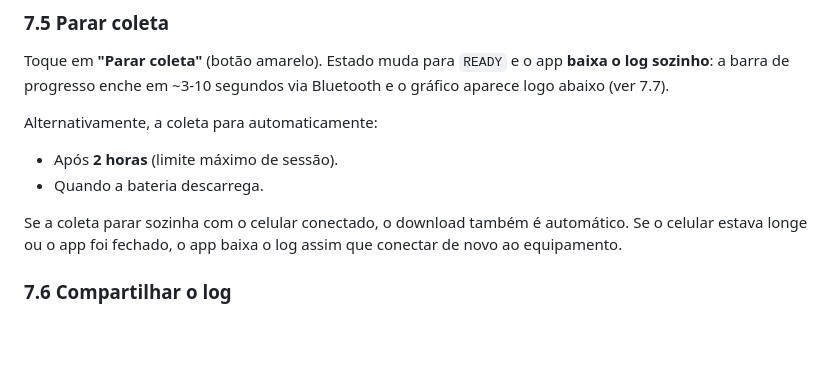
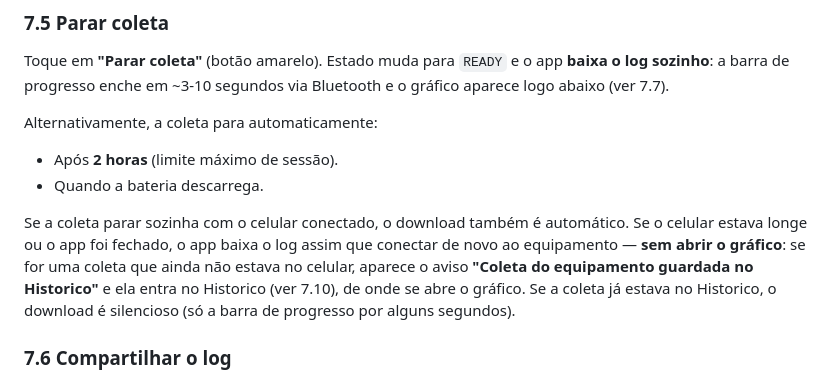
Before and after one commit to MarceloBatistaBhz/SCPT-Sensor-de-Concreto-na-Ponta-do-Trado, a Markdown page: MANUAL.md, the part around the change. Drawn GitHub-style; blank space fills up the shorter version.

```diff
--- a/MANUAL.md
+++ b/MANUAL.md
@@ -152,7 +152,7 @@ Alternativamente, a coleta para automaticamente:
 - Após **2 horas** (limite máximo de sessão).
 - Quando a bateria descarrega.
 
-Se a coleta parar sozinha com o celular conectado, o download também é automático. Se o celular estava longe ou o app foi fechado, o app baixa o log assim que conectar de novo ao equipamento.
+Se a coleta parar sozinha com o celular conectado, o download também é automático. Se o celular estava longe ou o app foi fechado, o app baixa o log assim que conectar de novo ao equipamento — **sem abrir o gráfico**: se for uma coleta que ainda não estava no celular, aparece o aviso **"Coleta do equipamento guardada no Historico"** e ela entra no Historico (ver 7.10), de onde se abre o gráfico. Se a coleta já estava no Historico, o download é silencioso (só a barra de progresso por alguns segundos).
 
 ### 7.6 Compartilhar o log
 
```
Also changed, not shown: DEVELOPMENT.md (+1 -1 lines), img/pwa-coleta.png, 1 other file.
